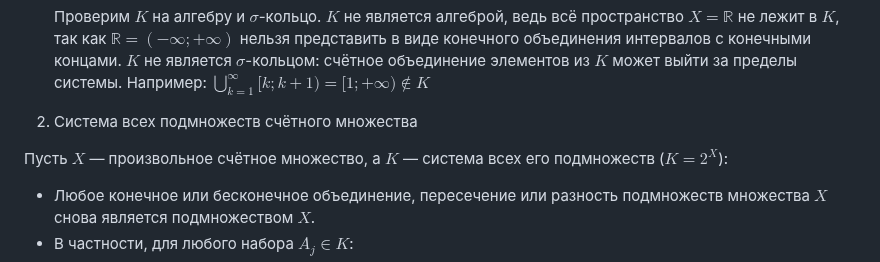
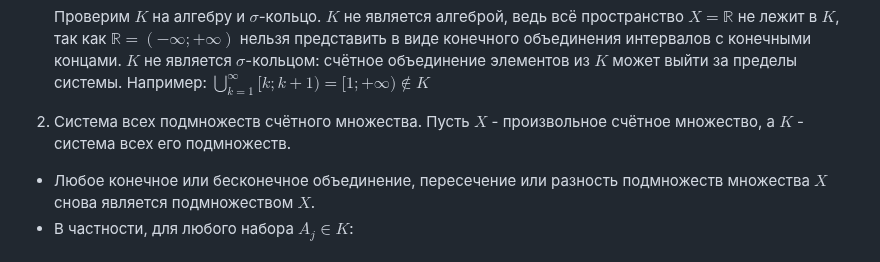
Before and after one commit to fishtries/mathfuck, a Markdown page: Математический анализ/5 семестр/Лекция 1 02.09.26.md, the part around the change. Drawn GitHub-style.

Commit message:
vault backup: 2026-09-08 00:46:13

```diff
--- a/Математический анализ/5 семестр/Лекция 1 02.09.26.md
+++ b/Математический анализ/5 семестр/Лекция 1 02.09.26.md
@@ -42,9 +42,8 @@
 
 	Проверим $K$ на алгебру и $\sigma$-кольцо. $K$ не является алгеброй, ведь всё пространство $X = \mathbb{R}$ не лежит в $K$, так как $\mathbb{R} = (-\infty; +\infty)$ нельзя представить в виде конечного объединения интервалов с конечными концами.
 	$K$ не является $\sigma$-кольцом: счётное объединение элементов из $K$ может выйти за пределы системы. Например: $\bigcup_{k=1}^\infty [k; k+1) = [1; +\infty) \notin K$
-2. Система всех подмножеств счётного множества
-
-Пусть $X$ — произвольное счётное множество, а $K$ — система всех его подмножеств ($K = 2^X$):
+2. Система всех подмножеств счётного множества.
+	Пусть $X$ - произвольное счётное множество, а $K$ - система всех его подмножеств.
 * Любое конечное или бесконечное объединение, пересечение или разность подмножеств множества $X$ снова является подмножеством $X$.
 * В частности, для любого набора $A_j \in K$:
 $$\bigcup_{j=1}^\infty A_j \subseteq X \implies \bigcup_{j=1}^\infty A_j \in K$$
```
